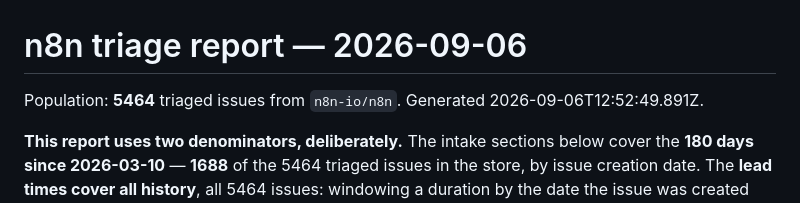
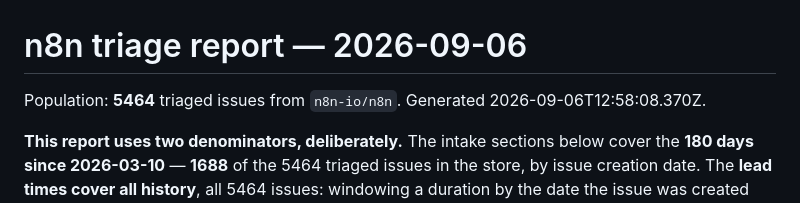
Before and after one commit to skomp/n8n-reports, a Markdown page: reports/2026-09-06-triage.md, the part around the change. GitHub-like rendering.

Commit message:
report: reports/2026-09-06-triage.md

```diff
--- a/reports/2026-09-06-triage.md
+++ b/reports/2026-09-06-triage.md
@@ -1,7 +1,7 @@
 # n8n triage report — 2026-09-06
 
 Population: **5464** triaged issues from `n8n-io/n8n`.
-Generated 2026-09-06T12:52:49.891Z.
+Generated 2026-09-06T12:58:08.370Z.
 
 **This report uses two denominators, deliberately.** The intake sections below cover the **180 days since 2026-03-10** — **1688** of the 5464 triaged issues in the store, by issue creation date. The **lead times cover all history**, all 5464 issues: windowing a duration by the date the issue was created truncates the slow tail and understates the median by about 2x.
 
```
